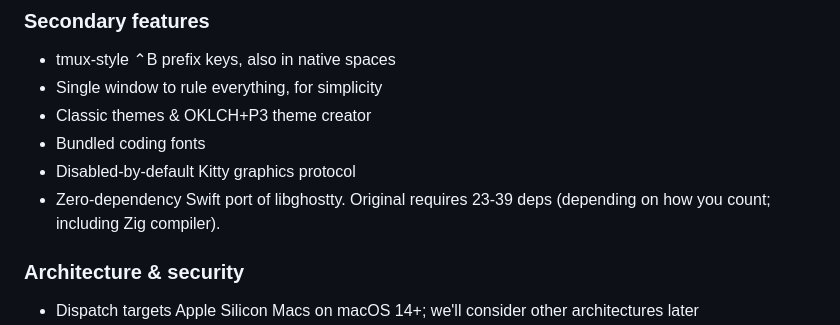
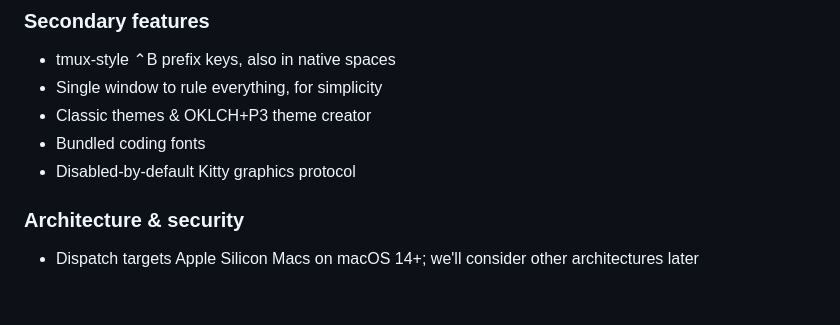
Before and after one commit to paulmillr/dispatch, a Markdown page: README.md, the part around the change. GitHub-like rendering; blank space fills up the shorter version.

Commit message:
README: drop the repeated zero-dependency line from secondary features

```diff
--- a/README.md
+++ b/README.md
@@ -43,7 +43,6 @@ it's quite bad. There is no native scrolling (with history & search). No native
 - Classic themes & OKLCH+P3 theme creator
 - Bundled coding fonts
 - Disabled-by-default Kitty graphics protocol
-- Zero-dependency Swift port of libghostty. Original requires 23-39 deps (depending on how you count; including Zig compiler).
 
 ### Architecture & security
 
```
